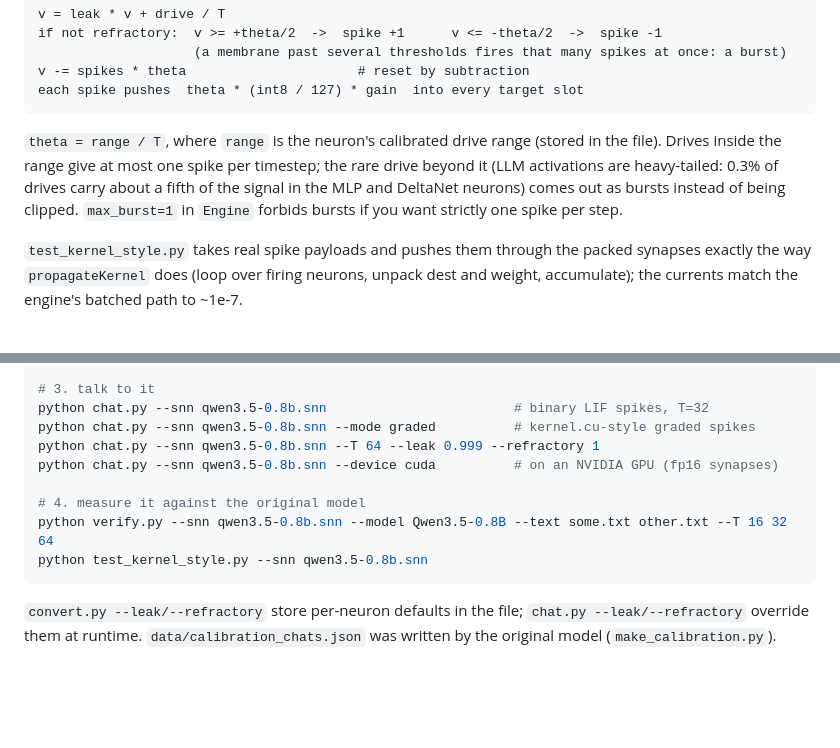
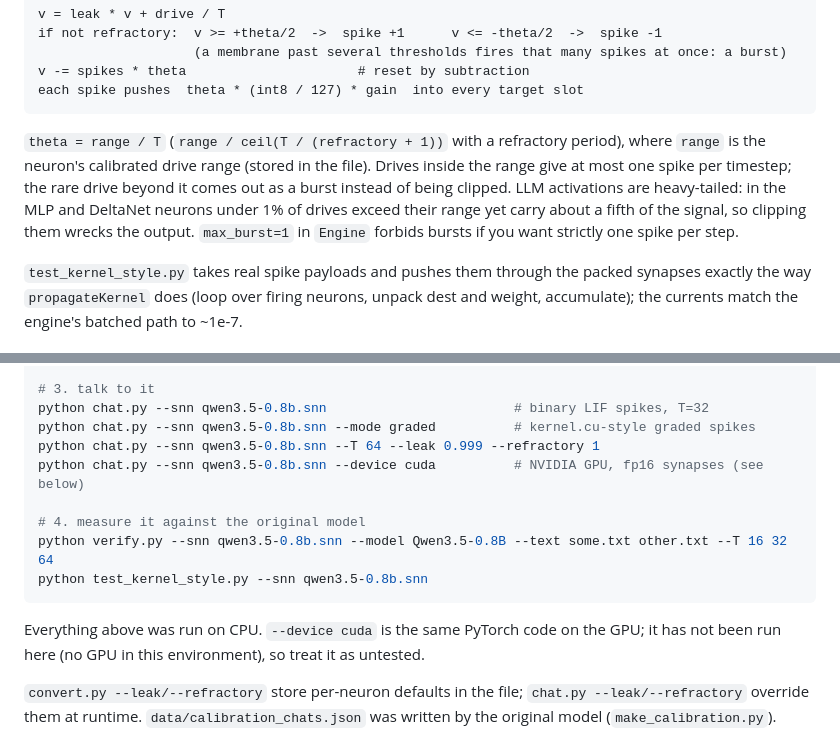
Before and after one commit to jlpt/GeneralClaude, a Markdown page: qwen_snn/README.md, 2 parts joined by grey strips. GitHub-like rendering; blank space fills up the shorter version.

````diff
--- a/qwen_snn/README.md
+++ b/qwen_snn/README.md
@@ -31,10 +31,11 @@ v -= spikes * theta                      # reset by subtraction
 each spike pushes  theta * (int8 / 127) * gain  into every target slot
 ```
 
-`theta = range / T`, where `range` is the neuron's calibrated drive range (stored in the file). Drives inside the
-range give at most one spike per timestep; the rare drive beyond it (LLM activations are heavy-tailed: 0.3% of
-drives carry about a fifth of the signal in the MLP and DeltaNet neurons) comes out as bursts instead of being
-clipped. `max_burst=1` in `Engine` forbids bursts if you want strictly one spike per step.
+`theta = range / T` (`range / ceil(T / (refractory + 1))` with a refractory period), where `range` is the
+neuron's calibrated drive range (stored in the file). Drives inside the range give at most one spike per timestep;
+the rare drive beyond it comes out as a burst instead of being clipped. LLM activations are heavy-tailed: in the
+MLP and DeltaNet neurons under 1% of drives exceed their range yet carry about a fifth of the signal, so clipping
+them wrecks the output. `max_burst=1` in `Engine` forbids bursts if you want strictly one spike per step.
 
 `test_kernel_style.py` takes real spike payloads and pushes them through the packed synapses exactly the way
 `propagateKernel` does (loop over firing neurons, unpack dest and weight, accumulate); the currents match the
@@ -96,12 +156,15 @@ python convert.py --model Qwen3.5-0.8B --out qwen3.5-0.8b.snn
 python chat.py --snn qwen3.5-0.8b.snn                        # binary LIF spikes, T=32
 python chat.py --snn qwen3.5-0.8b.snn --mode graded          # kernel.cu-style graded spikes
 python chat.py --snn qwen3.5-0.8b.snn --T 64 --leak 0.999 --refractory 1
-python chat.py --snn qwen3.5-0.8b.snn --device cuda          # on an NVIDIA GPU (fp16 synapses)
+python chat.py --snn qwen3.5-0.8b.snn --device cuda          # NVIDIA GPU, fp16 synapses (see below)
 
 # 4. measure it against the original model
 python verify.py --snn qwen3.5-0.8b.snn --model Qwen3.5-0.8B --text some.txt other.txt --T 16 32 64
 python test_kernel_style.py --snn qwen3.5-0.8b.snn
 ```
+
+Everything above was run on CPU. `--device cuda` is the same PyTorch code on the GPU; it has not been run here
+(no GPU in this environment), so treat it as untested.
 
 `convert.py --leak/--refractory` store per-neuron defaults in the file; `chat.py --leak/--refractory` override
 them at runtime. `data/calibration_chats.json` was written by the original model (`make_calibration.py`).
````
Also changed, not shown: other parts of qwen_snn/README.md (+60 -1 lines).
